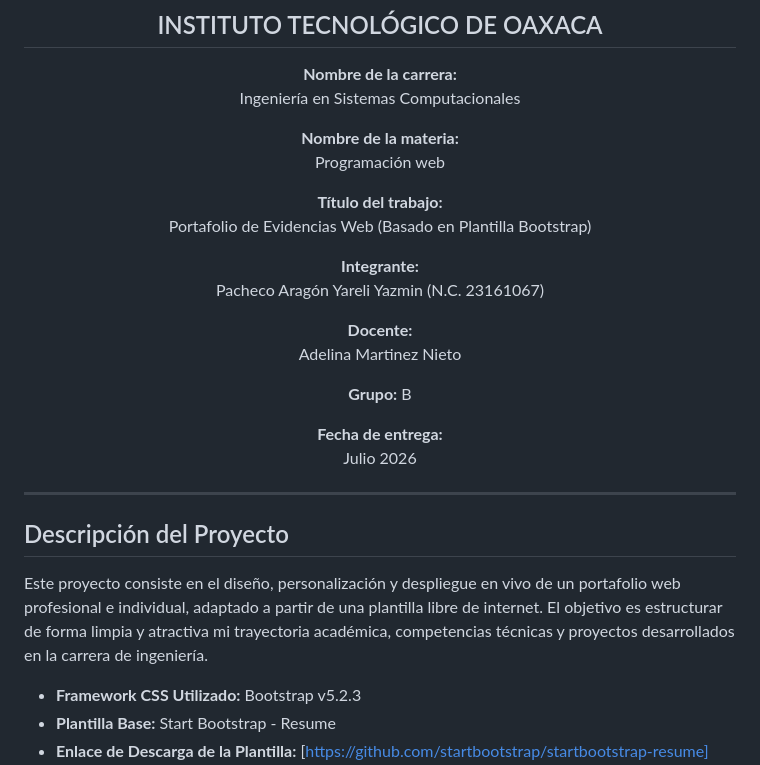
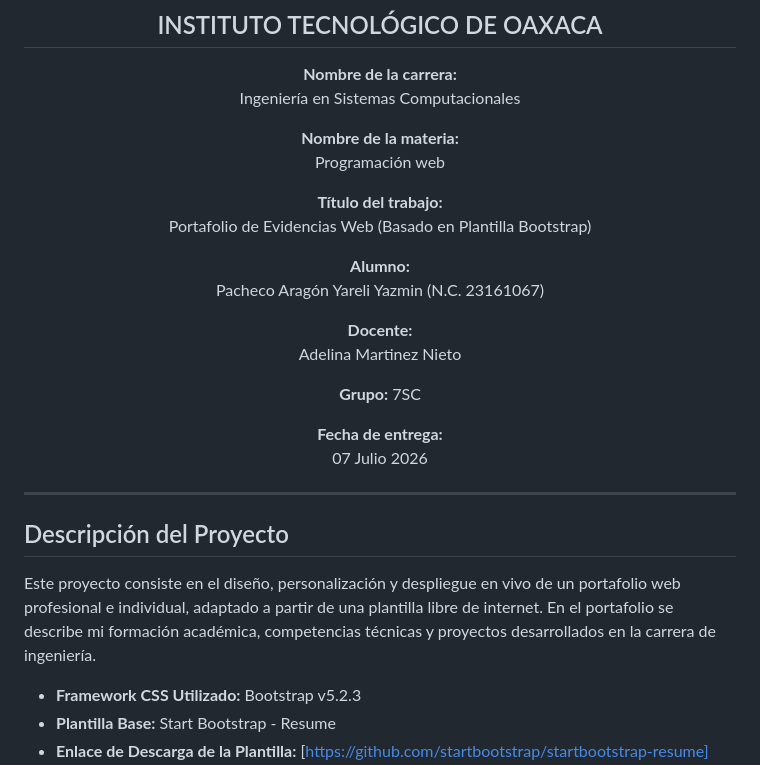
Before and after one commit to yareliyazmin16/mi-portafolio, a Markdown page: README.md, the part around the change printed below. Rendered like a GitHub page.

```diff
--- a/README.md
+++ b/README.md
@@ -12,23 +12,23 @@ Programación web
 **Título del trabajo:**
 Portafolio de Evidencias Web (Basado en Plantilla Bootstrap)
 
-**Integrante:**
+**Alumno:**
 Pacheco Aragón Yareli Yazmin (N.C. 23161067)
 
 **Docente:**
 Adelina Martinez Nieto
 
-**Grupo:** B
+**Grupo:** 7SC
 
 **Fecha de entrega:**
-Julio 2026
+07 Julio 2026
 
 </div>
 
 ---
 
 ##  Descripción del Proyecto
-Este proyecto consiste en el diseño, personalización y despliegue en vivo de un portafolio web profesional e individual, adaptado a partir de una plantilla libre de internet. El objetivo es estructurar de forma limpia y atractiva mi trayectoria académica, competencias técnicas y proyectos desarrollados en la carrera de ingeniería.
+Este proyecto consiste en el diseño, personalización y despliegue en vivo de un portafolio web profesional e individual, adaptado a partir de una plantilla libre de internet. En el portafolio se describe mi formación académica, competencias técnicas y proyectos desarrollados en la carrera de ingeniería.
 
 * **Framework CSS Utilizado:** Bootstrap v5.2.3
 * **Plantilla Base:** Start Bootstrap - Resume
```
Also changed, not shown: other parts of README.md (+21 -15 lines), cap/image-1.png (added), cap/image-3.png (added), cap/image.png (added), cap/image2.png (added), cap/image4.png (added).
